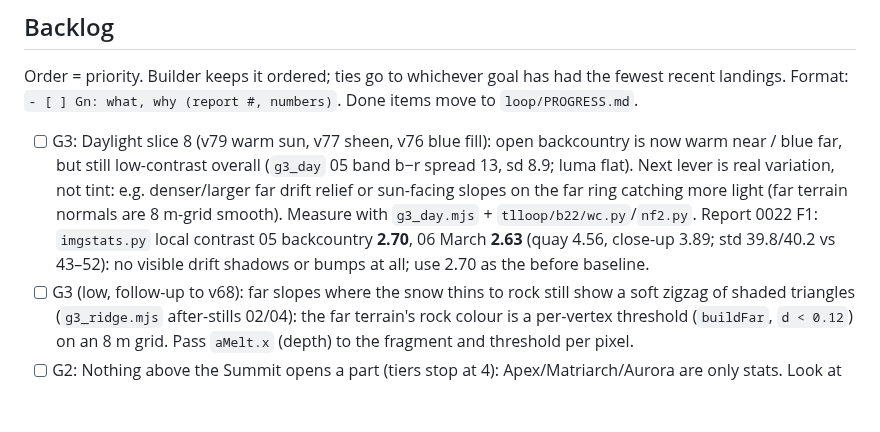
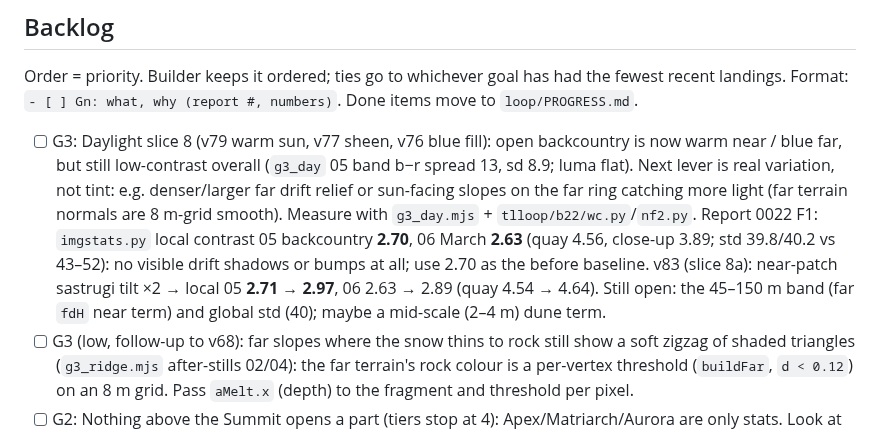
Before and after one commit to DefNotALemon/tracklayer, a Markdown page: loop/LOOP.md, the part around the change. Rendered like a GitHub page; blank space fills up the shorter version.

```diff
--- a/loop/LOOP.md
+++ b/loop/LOOP.md
@@ -110,6 +110,8 @@ Format: `- [ ] Gn: what, why (report #, numbers)`. Done items move to `loop/PROG
       light (far terrain normals are 8 m-grid smooth). Measure with `g3_day.mjs` + `tlloop/b22/wc.py`/`nf2.py`.
       Report 0022 F1: `imgstats.py` local contrast 05 backcountry **2.70**, 06 March **2.63** (quay 4.56, close-up
       3.89; std 39.8/40.2 vs 43–52): no visible drift shadows or bumps at all; use 2.70 as the before baseline.
+      v83 (slice 8a): near-patch sastrugi tilt ×2 → local 05 **2.71 → 2.97**, 06 2.63 → 2.89 (quay 4.54 → 4.64).
+      Still open: the 45–150 m band (far `fdH` near term) and global std (40); maybe a mid-scale (2–4 m) dune term.
 - [ ] G3 (low, follow-up to v68): far slopes where the snow thins to rock still show a soft zigzag of shaded
       triangles (`g3_ridge.mjs` after-stills 02/04): the far terrain's rock colour is a per-vertex threshold
       (`buildFar`, `d < 0.12`) on an 8 m grid. Pass `aMelt.x` (depth) to the fragment and threshold per pixel.
```
Also changed, not shown: loop/PROGRESS.md (+10 -0 lines).
